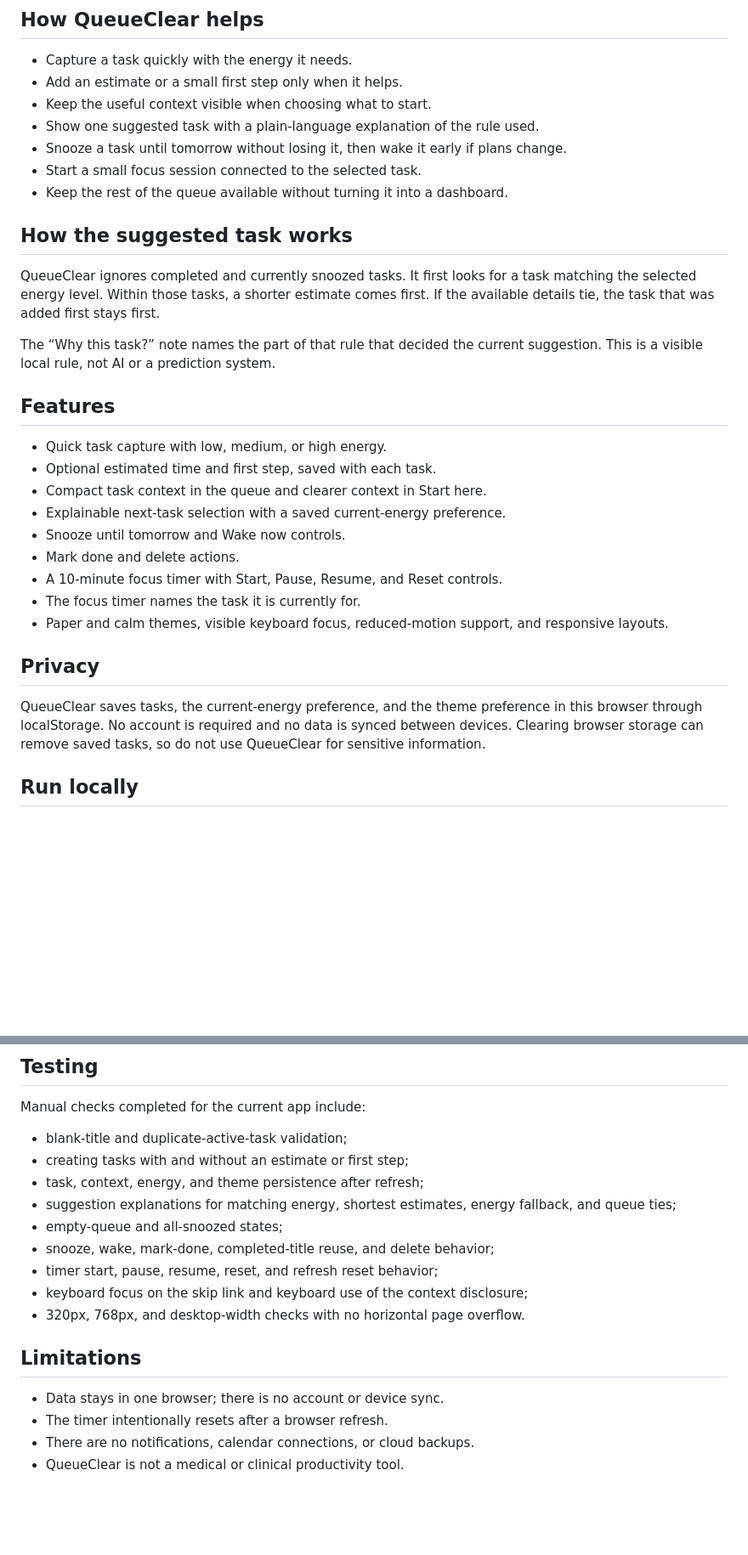
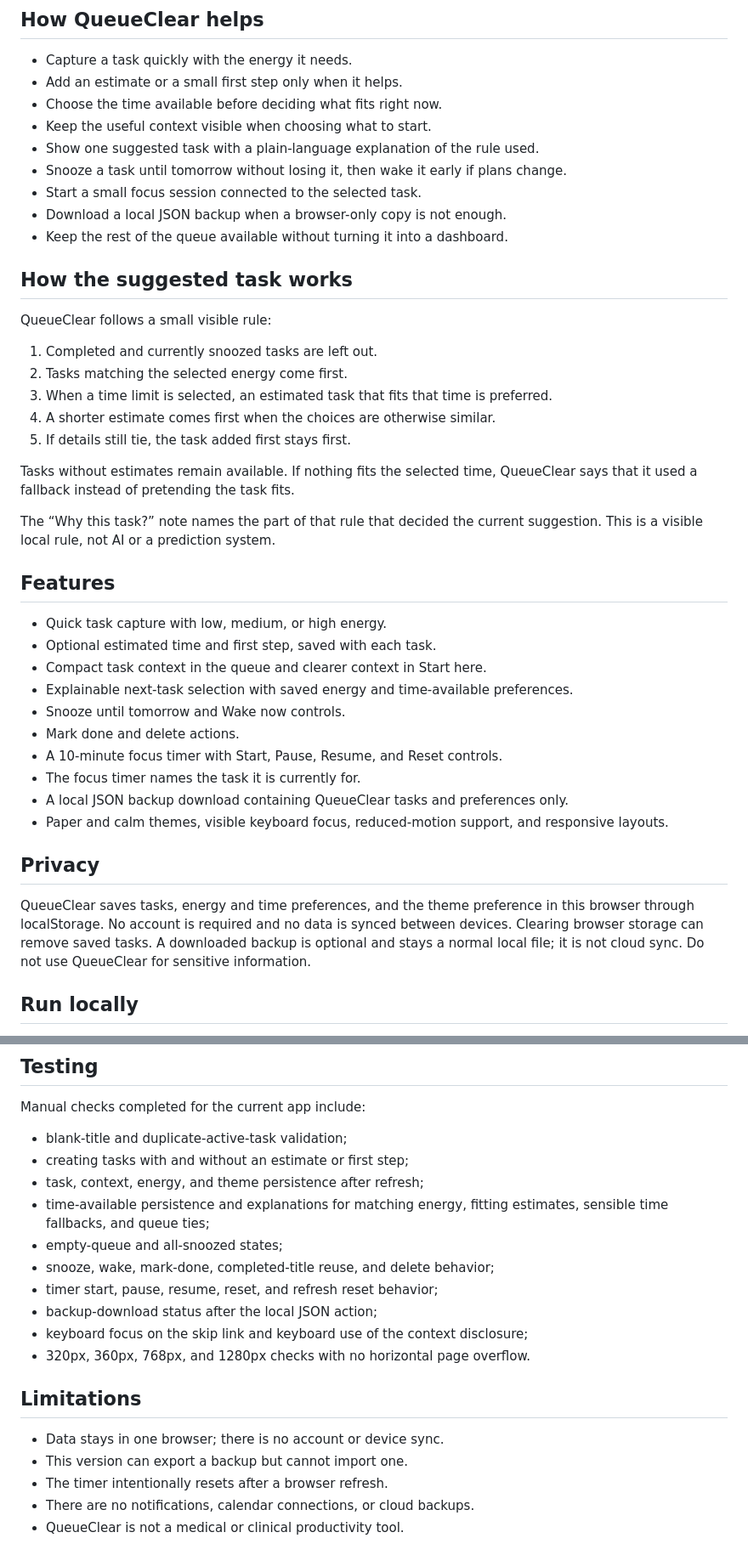
Before and after one commit to aaravkatiyar55-gif/queueclear, a Markdown page: README.md, 2 parts joined by grey strips. Shown at 85% size. GitHub-like rendering; blank space fills up the shorter version.

Commit message:
docs(readme): explain time-aware task flow

```diff
--- a/README.md
+++ b/README.md
@@ -10,15 +10,25 @@ Assignments, revision topics, chores, and ideas can pile up into one noisy list.
 
 - Capture a task quickly with the energy it needs.
 - Add an estimate or a small first step only when it helps.
+- Choose the time available before deciding what fits right now.
 - Keep the useful context visible when choosing what to start.
 - Show one suggested task with a plain-language explanation of the rule used.
 - Snooze a task until tomorrow without losing it, then wake it early if plans change.
 - Start a small focus session connected to the selected task.
+- Download a local JSON backup when a browser-only copy is not enough.
 - Keep the rest of the queue available without turning it into a dashboard.
 
 ## How the suggested task works
 
-QueueClear ignores completed and currently snoozed tasks. It first looks for a task matching the selected energy level. Within those tasks, a shorter estimate comes first. If the available details tie, the task that was added first stays first.
+QueueClear follows a small visible rule:
+
+1. Completed and currently snoozed tasks are left out.
+2. Tasks matching the selected energy come first.
+3. When a time limit is selected, an estimated task that fits that time is preferred.
+4. A shorter estimate comes first when the choices are otherwise similar.
+5. If details still tie, the task added first stays first.
+
+Tasks without estimates remain available. If nothing fits the selected time, QueueClear says that it used a fallback instead of pretending the task fits.
 
 The “Why this task?” note names the part of that rule that decided the current suggestion. This is a visible local rule, not AI or a prediction system.
 
@@ -27,16 +37,17 @@ The “Why this task?” note names the part of that rule that decided the curre
 - Quick task capture with low, medium, or high energy.
 - Optional estimated time and first step, saved with each task.
 - Compact task context in the queue and clearer context in Start here.
-- Explainable next-task selection with a saved current-energy preference.
+- Explainable next-task selection with saved energy and time-available preferences.
 - Snooze until tomorrow and Wake now controls.
 - Mark done and delete actions.
 - A 10-minute focus timer with Start, Pause, Resume, and Reset controls.
 - The focus timer names the task it is currently for.
+- A local JSON backup download containing QueueClear tasks and preferences only.
 - Paper and calm themes, visible keyboard focus, reduced-motion support, and responsive layouts.
 
 ## Privacy
 
-QueueClear saves tasks, the current-energy preference, and the theme preference in this browser through localStorage. No account is required and no data is synced between devices. Clearing browser storage can remove saved tasks, so do not use QueueClear for sensitive information.
+QueueClear saves tasks, energy and time preferences, and the theme preference in this browser through localStorage. No account is required and no data is synced between devices. Clearing browser storage can remove saved tasks. A downloaded backup is optional and stays a normal local file; it is not cloud sync. Do not use QueueClear for sensitive information.
 
 ## Run locally
 
@@ -63,16 +74,18 @@ Manual checks completed for the current app include:
 - blank-title and duplicate-active-task validation;
 - creating tasks with and without an estimate or first step;
 - task, context, energy, and theme persistence after refresh;
-- suggestion explanations for matching energy, shortest estimates, energy fallback, and queue ties;
+- time-available persistence and explanations for matching energy, fitting estimates, sensible time fallbacks, and queue ties;
 - empty-queue and all-snoozed states;
 - snooze, wake, mark-done, completed-title reuse, and delete behavior;
 - timer start, pause, resume, reset, and refresh reset behavior;
+- backup-download status after the local JSON action;
 - keyboard focus on the skip link and keyboard use of the context disclosure;
-- 320px, 768px, and desktop-width checks with no horizontal page overflow.
+- 320px, 360px, 768px, and 1280px checks with no horizontal page overflow.
 
 ## Limitations
 
 - Data stays in one browser; there is no account or device sync.
+- This version can export a backup but cannot import one.
 - The timer intentionally resets after a browser refresh.
 - There are no notifications, calendar connections, or cloud backups.
 - QueueClear is not a medical or clinical productivity tool.
```
